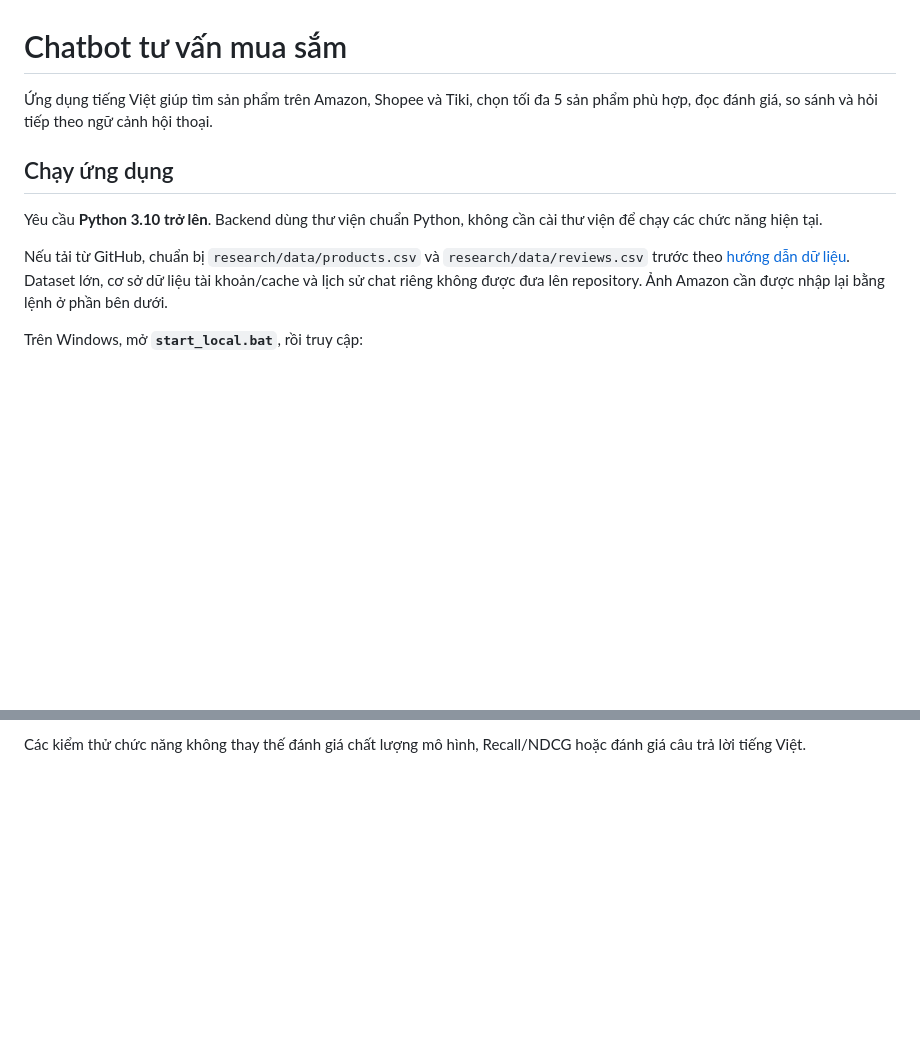
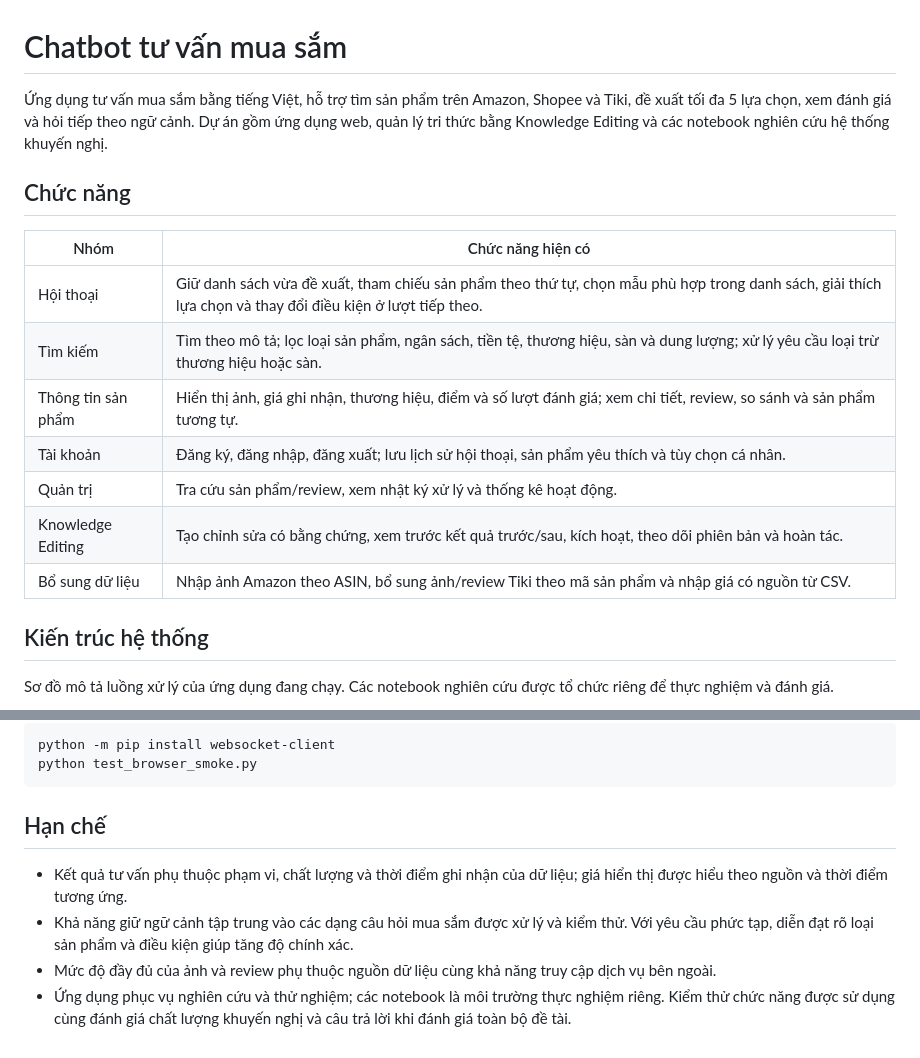
Before and after one commit to TranQuangTrieu11/KLTN, a Markdown page: README.md, 2 parts joined by grey strips. Drawn GitHub-style; blank space fills up the shorter version.

````diff
--- a/README.md
+++ b/README.md
@@ -1,12 +1,20 @@
 # Chatbot tư vấn mua sắm
 
-Ứng dụng tiếng Việt giúp tìm sản phẩm trên Amazon, Shopee và Tiki, chọn tối đa 5 sản phẩm phù hợp, đọc đánh giá, so sánh và hỏi tiếp theo ngữ cảnh hội thoại.
+Ứng dụng tư vấn mua sắm bằng tiếng Việt, hỗ trợ tìm sản phẩm trên Amazon, Shopee và Tiki, đề xuất tối đa 5 lựa chọn, xem đánh giá và hỏi tiếp theo ngữ cảnh. Dự án gồm ứng dụng web, quản lý tri thức bằng Knowledge Editing và các notebook nghiên cứu hệ thống khuyến nghị.
 
-## Chạy ứng dụng
+## Chức năng
 
-Yêu cầu **Python 3.10 trở lên**. Backend dùng thư viện chuẩn Python, không cần cài thư viện để chạy các chức năng hiện tại.
+| Nhóm | Chức năng hiện có |
+| --- | --- |
+| Hội thoại | Giữ danh sách vừa đề xuất, tham chiếu sản phẩm theo thứ tự, chọn mẫu phù hợp trong danh sách, giải thích lựa chọn và thay đổi điều kiện ở lượt tiếp theo. |
+| Tìm kiếm | Tìm theo mô tả; lọc loại sản phẩm, ngân sách, tiền tệ, thương hiệu, sàn và dung lượng; xử lý yêu cầu loại trừ thương hiệu hoặc sàn. |
+| Thông tin sản phẩm | Hiển thị ảnh, giá ghi nhận, thương hiệu, điểm và số lượt đánh giá; xem chi tiết, review, so sánh và sản phẩm tương tự. |
+| Tài khoản | Đăng ký, đăng nhập, đăng xuất; lưu lịch sử hội thoại, sản phẩm yêu thích và tùy chọn cá nhân. |
+| Quản trị | Tra cứu sản phẩm/review, xem nhật ký xử lý và thống kê hoạt động. |
+| Knowledge Editing | Tạo chỉnh sửa có bằng chứng, xem trước kết quả trước/sau, kích hoạt, theo dõi phiên bản và hoàn tác. |
+| Bổ sung dữ liệu | Nhập ảnh Amazon theo ASIN, bổ sung ảnh/review Tiki theo mã sản phẩm và nhập giá có nguồn từ CSV. |
 
-Nếu tải từ GitHub, chuẩn bị `research/data/products.csv` và `research/data/reviews.csv` trước theo [hướng dẫn dữ liệu](research/data/README.md). Dataset lớn, cơ sở dữ liệu tài khoản/cache và lịch sử chat riêng không được đưa lên repository. Ảnh Amazon cần được nhập lại bằng lệnh ở phần bên dưới.
+## Kiến trúc hệ thống
 
-Trên Windows, mở **`start_local.bat`**, rồi truy cập:
+Sơ đồ mô tả luồng xử lý của ứng dụng đang chạy. Các notebook nghiên cứu được tổ chức riêng để thực nghiệm và đánh giá.
 
@@ -116,2 +206,12 @@ Kiểm thử dùng dữ liệu giả lập và SQLite tạm, không sửa datase
 
-Các kiểm thử chức năng không thay thế đánh giá chất lượng mô hình, Recall/NDCG hoặc đánh giá câu trả lời tiếng Việt.
+```powershell
+python -m pip install websocket-client
+python test_browser_smoke.py
+```
+
+## Hạn chế
+
+- Kết quả tư vấn phụ thuộc phạm vi, chất lượng và thời điểm ghi nhận của dữ liệu; giá hiển thị được hiểu theo nguồn và thời điểm tương ứng.
+- Khả năng giữ ngữ cảnh tập trung vào các dạng câu hỏi mua sắm được xử lý và kiểm thử. Với yêu cầu phức tạp, diễn đạt rõ loại sản phẩm và điều kiện giúp tăng độ chính xác.
+- Mức độ đầy đủ của ảnh và review phụ thuộc nguồn dữ liệu cùng khả năng truy cập dịch vụ bên ngoài.
+- Ứng dụng phục vụ nghiên cứu và thử nghiệm; các notebook là môi trường thực nghiệm riêng. Kiểm thử chức năng được sử dụng cùng đánh giá chất lượng khuyến nghị và câu trả lời khi đánh giá toàn bộ đề tài.
````
Also changed, not shown: other parts of README.md (+120 -38 lines).
